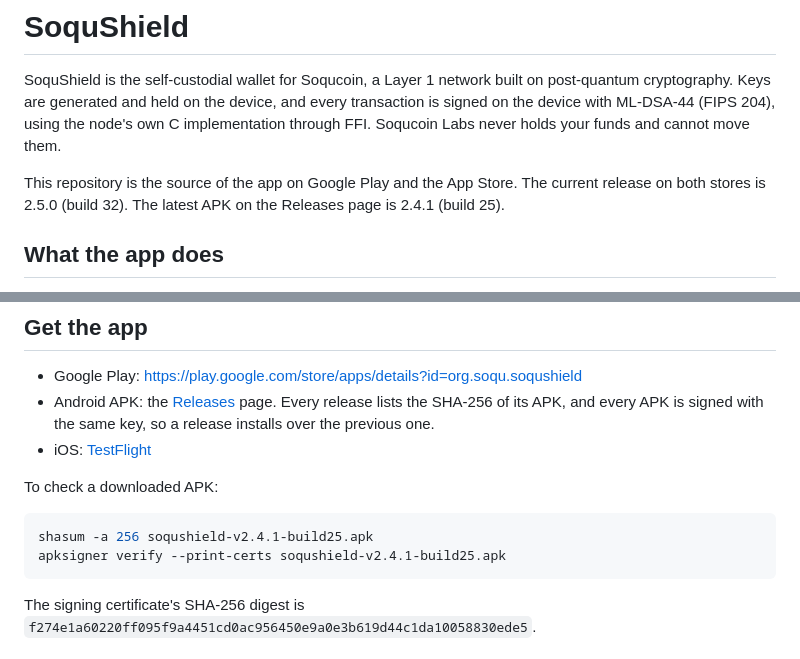
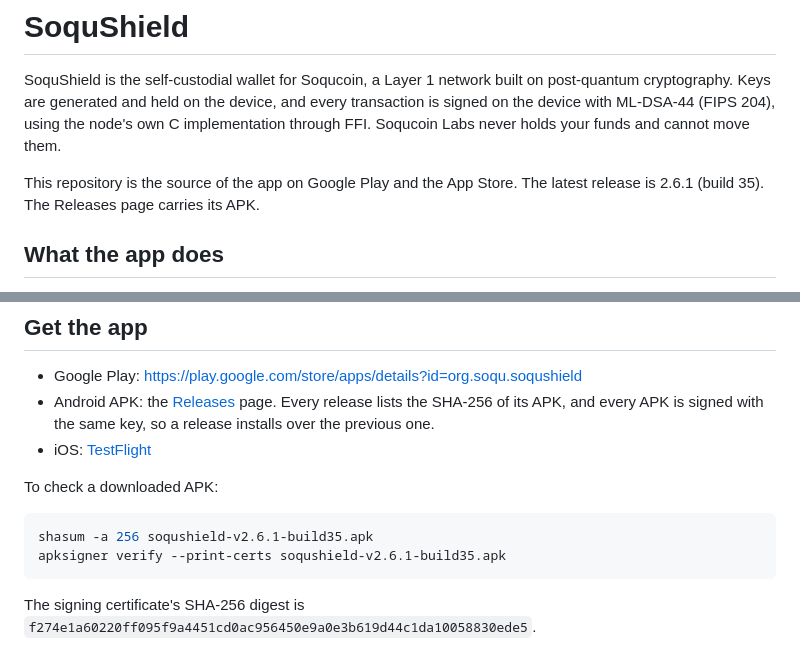
Before and after one commit to soqucoin/soqushield, a Markdown page: README.md, 2 parts joined by grey strips. Drawn GitHub-style.

Commit message:
The README names the 2.6.1 release and its APK
The latest release is 2.6.1 (build 35). The check commands name the
APK file of that release.

````diff
--- a/README.md
+++ b/README.md
@@ -2,7 +2,7 @@
 
 SoquShield is the self-custodial wallet for Soqucoin, a Layer 1 network built on post-quantum cryptography. Keys are generated and held on the device, and every transaction is signed on the device with ML-DSA-44 (FIPS 204), using the node's own C implementation through FFI. Soqucoin Labs never holds your funds and cannot move them.
 
-This repository is the source of the app on Google Play and the App Store. The current release on both stores is 2.5.0 (build 32). The latest APK on the Releases page is 2.4.1 (build 25).
+This repository is the source of the app on Google Play and the App Store. The latest release is 2.6.1 (build 35). The Releases page carries its APK.
 
 ## What the app does
 
@@ -46,8 +46,8 @@ A new wallet is created on Mainnet. Balances and sending are live. Stagenet is t
 To check a downloaded APK:
 
 ```sh
-shasum -a 256 soqushield-v2.4.1-build25.apk
-apksigner verify --print-certs soqushield-v2.4.1-build25.apk
+shasum -a 256 soqushield-v2.6.1-build35.apk
+apksigner verify --print-certs soqushield-v2.6.1-build35.apk
 ```
 
 The signing certificate's SHA-256 digest is `f274e1a60220ff095f9a4451cd0ac956450e9a0e3b619d44c1da10058830ede5`.
````
